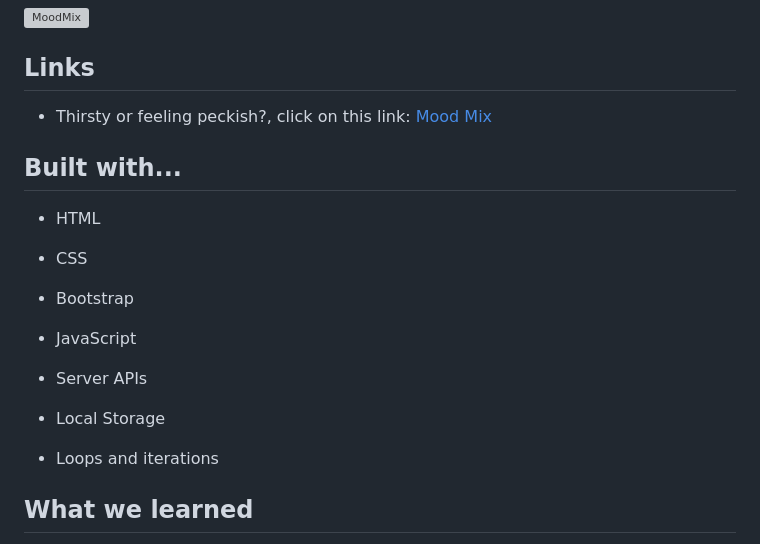
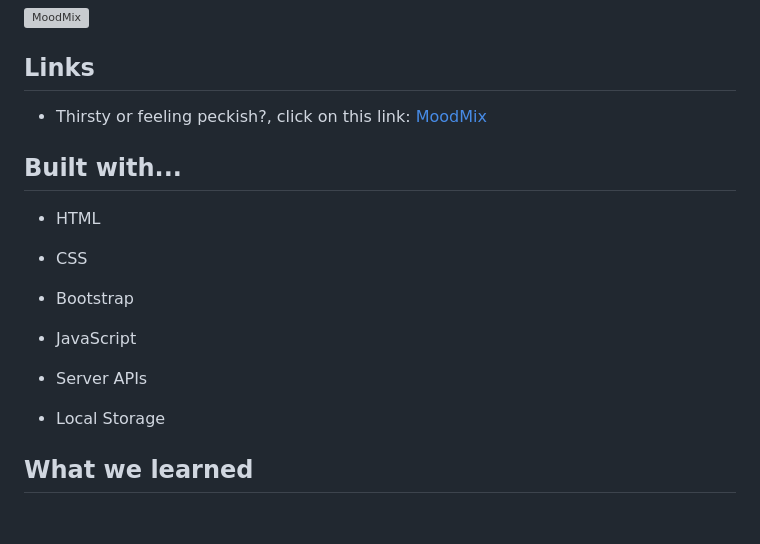
Before and after one commit to cyberrie/HEV-Squad, a Markdown page: README.md, the part around the change. Drawn GitHub-style; blank space fills up the shorter version; grey boxes are pictures that could not be loaded.

Commit message:
readme typos corected

```diff
--- a/README.md
+++ b/README.md
@@ -53,7 +53,7 @@ The following animation demonstrates the application functionality:
 
 ## Links
 
-- Thirsty or feeling peckish?, click on this link: [Mood Mix](https://cyberrie.github.io/MoodMix/)
+- Thirsty or feeling peckish?, click on this link: [MoodMix](https://cyberrie.github.io/MoodMix/)
 
 ## Built with...
 
@@ -68,8 +68,6 @@ The following animation demonstrates the application functionality:
 - Server APIs
 
 - Local Storage
-
-- Loops and iterations
 
 ## What we learned
 
```
